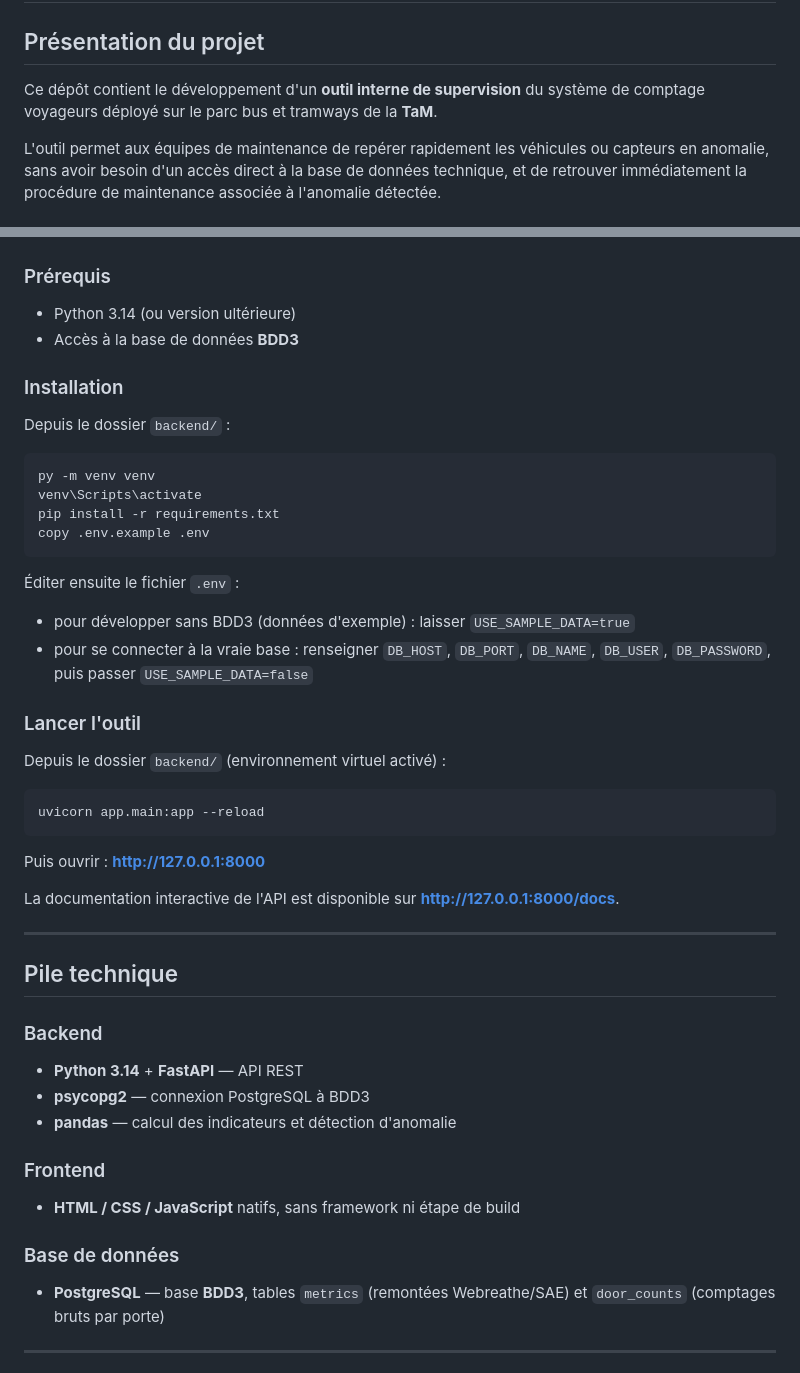
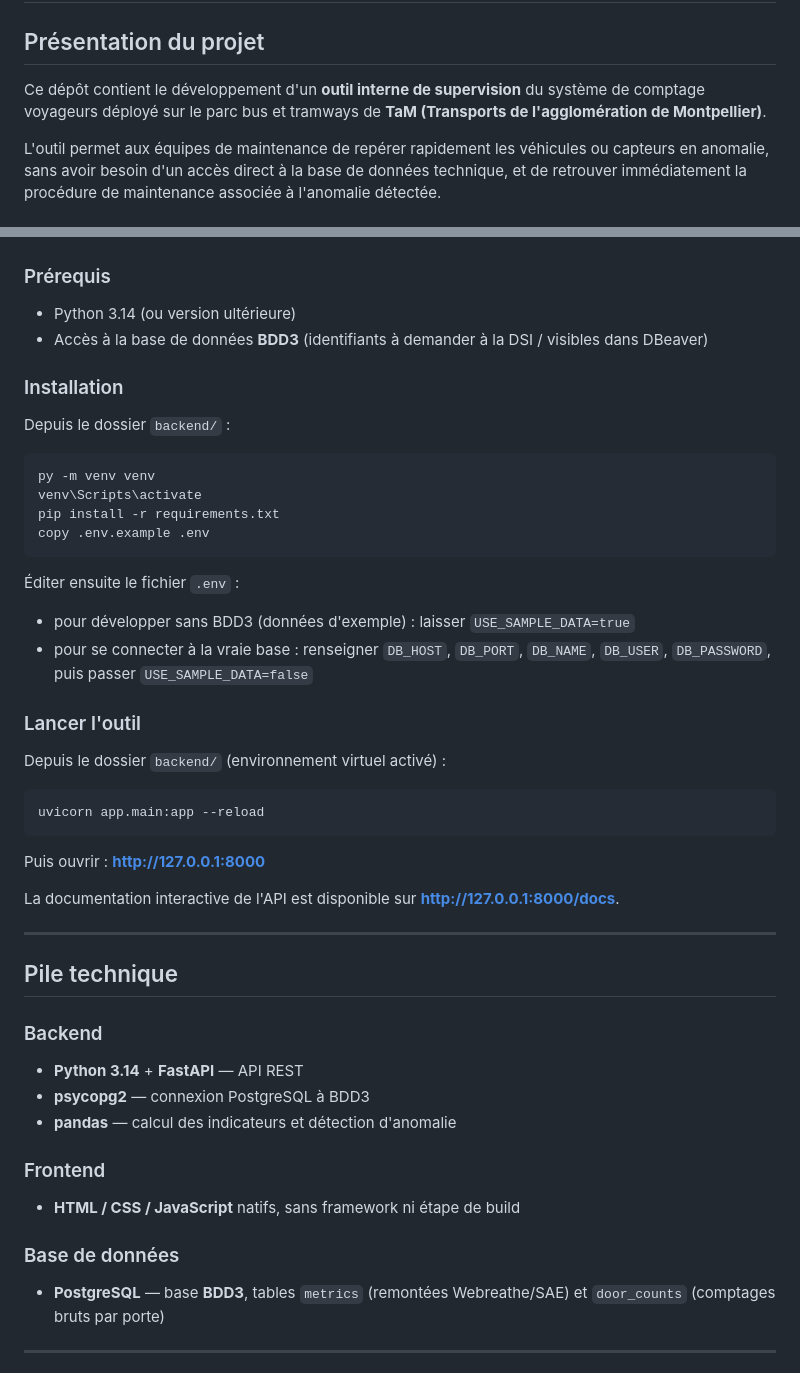
Before and after one commit to Predators972/passenger-counting-supervision, a Markdown page: README.md, 2 parts joined by grey strips. Rendered like a GitHub page.

````diff
--- a/README.md
+++ b/README.md
@@ -2,7 +2,7 @@
 
 ## Présentation du projet
 
-Ce dépôt contient le développement d'un **outil interne de supervision** du système de comptage voyageurs déployé sur le parc bus et tramways de la **TaM**.
+Ce dépôt contient le développement d'un **outil interne de supervision** du système de comptage voyageurs déployé sur le parc bus et tramways de **TaM (Transports de l'agglomération de Montpellier)**.
 
 L'outil permet aux équipes de maintenance de repérer rapidement les véhicules ou capteurs en anomalie, sans avoir besoin d'un accès direct à la base de données technique, et de retrouver immédiatement la procédure de maintenance associée à l'anomalie détectée.
 
@@ -92,7 +104,7 @@ passenger-counting-supervision/
 ### Prérequis
 
 - Python 3.14 (ou version ultérieure)
-- Accès à la base de données **BDD3**
+- Accès à la base de données **BDD3** (identifiants à demander à la DSI / visibles dans DBeaver)
 
 ### Installation
 
@@ -106,7 +118,6 @@ copy .env.example .env
 ```
 
 Éditer ensuite le fichier `.env` :
-
 - pour développer sans BDD3 (données d'exemple) : laisser `USE_SAMPLE_DATA=true`
 - pour se connecter à la vraie base : renseigner `DB_HOST`, `DB_PORT`, `DB_NAME`, `DB_USER`, `DB_PASSWORD`, puis passer `USE_SAMPLE_DATA=false`
 
@@ -118,26 +129,23 @@ Depuis le dossier `backend/` (environnement virtuel activé) :
 uvicorn app.main:app --reload
 ```
 
-Puis ouvrir : **<http://127.0.0.1:8000>**
+Puis ouvrir : **http://127.0.0.1:8000**
 
-La documentation interactive de l'API est disponible sur **<http://127.0.0.1:8000/docs>**.
+La documentation interactive de l'API est disponible sur **http://127.0.0.1:8000/docs**.
 
 ---
 
 ## Pile technique
 
 ### Backend
-
 - **Python 3.14** + **FastAPI** — API REST
 - **psycopg2** — connexion PostgreSQL à BDD3
 - **pandas** — calcul des indicateurs et détection d'anomalie
 
 ### Frontend
-
 - **HTML / CSS / JavaScript** natifs, sans framework ni étape de build
 
 ### Base de données
-
 - **PostgreSQL** — base **BDD3**, tables `metrics` (remontées Webreathe/SAE) et `door_counts` (comptages bruts par porte)
 
 ---
````
Also changed, not shown: other parts of README.md (+29 -17 lines).
